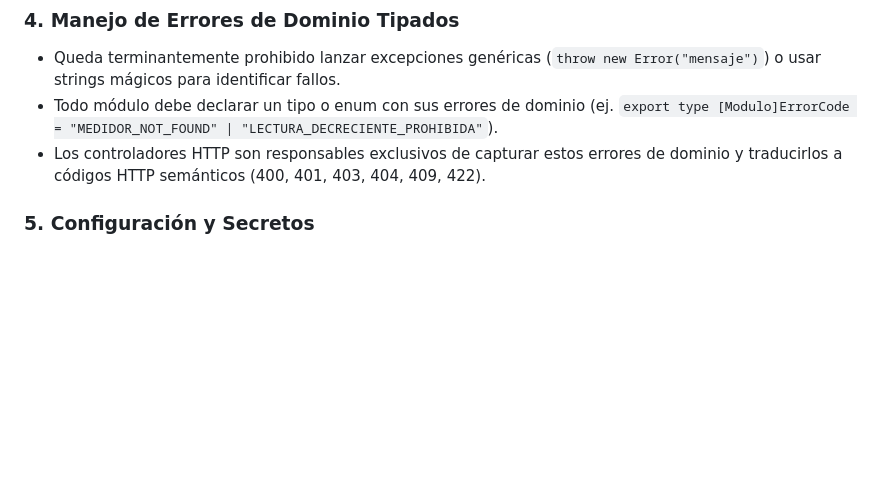
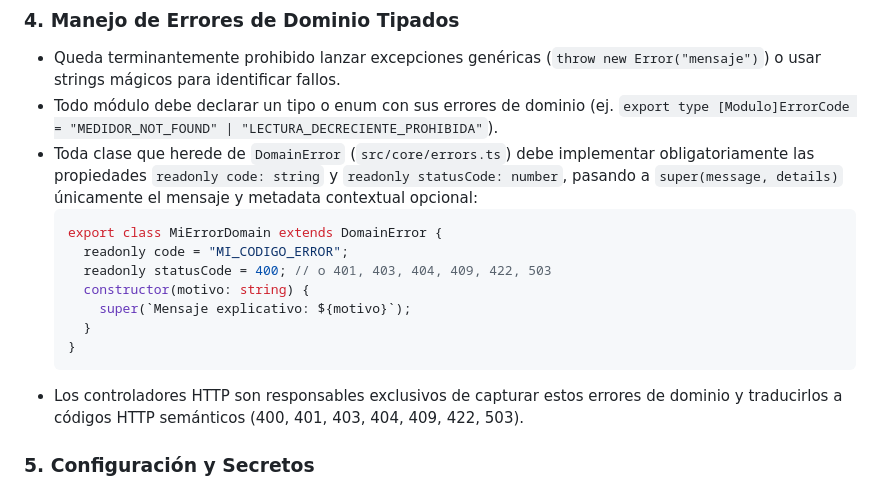
Before and after one commit to Zer0x25/Mi-app-test-SSD-ADR, a Markdown page: AGENTS.md, the part around the change. GitHub-like rendering; blank space fills up the shorter version.

Commit message:
docs(agents): persistir contrato estricto de DomainError en AGENTS.md y plantilla de specs

````diff
--- a/AGENTS.md
+++ b/AGENTS.md
@@ -29,7 +29,17 @@ Habiéndose completado el Hito 0 y compilada la arquitectura base en `docs/adr/0
 ### 4. Manejo de Errores de Dominio Tipados
 - Queda terminantemente prohibido lanzar excepciones genéricas (`throw new Error("mensaje")`) o usar strings mágicos para identificar fallos.
 - Todo módulo debe declarar un tipo o enum con sus errores de dominio (ej. `export type [Modulo]ErrorCode = "MEDIDOR_NOT_FOUND" | "LECTURA_DECRECIENTE_PROHIBIDA"`).
-- Los controladores HTTP son responsables exclusivos de capturar estos errores de dominio y traducirlos a códigos HTTP semánticos (400, 401, 403, 404, 409, 422).
+- Toda clase que herede de `DomainError` (`src/core/errors.ts`) debe implementar obligatoriamente las propiedades `readonly code: string` y `readonly statusCode: number`, pasando a `super(message, details)` únicamente el mensaje y metadata contextual opcional:
+  ```typescript
+  export class MiErrorDomain extends DomainError {
+    readonly code = "MI_CODIGO_ERROR";
+    readonly statusCode = 400; // o 401, 403, 404, 409, 422, 503
+    constructor(motivo: string) {
+      super(`Mensaje explicativo: ${motivo}`);
+    }
+  }
+  ```
+- Los controladores HTTP son responsables exclusivos de capturar estos errores de dominio y traducirlos a códigos HTTP semánticos (400, 401, 403, 404, 409, 422, 503).
 
 ### 5. Configuración y Secretos
 - Prohibido acceder directamente a `process.env.*` en servicios, repositorios o controladores.
````
Also changed, not shown: specs/templates/feature.template.md (+9 -0 lines).
